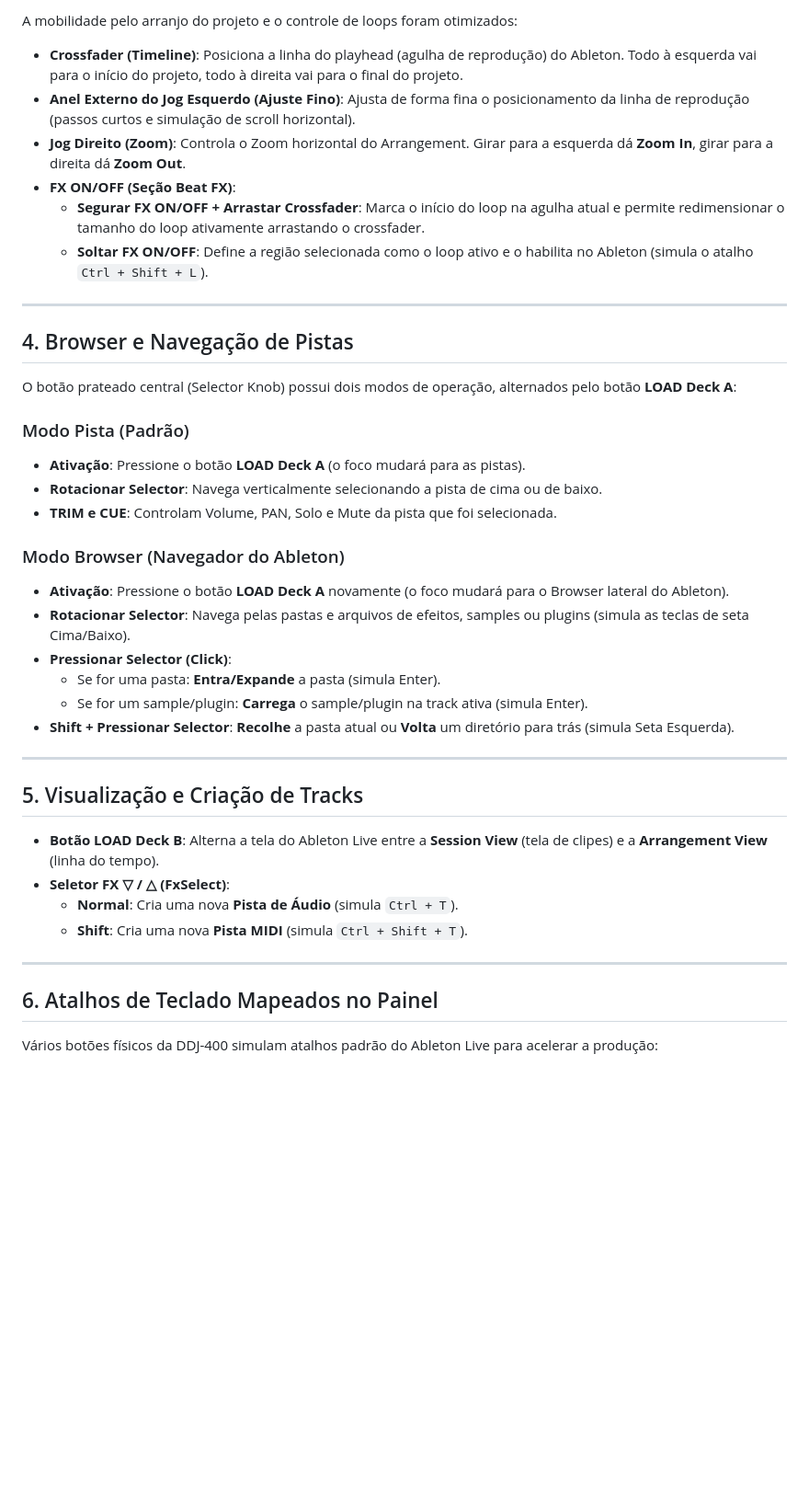
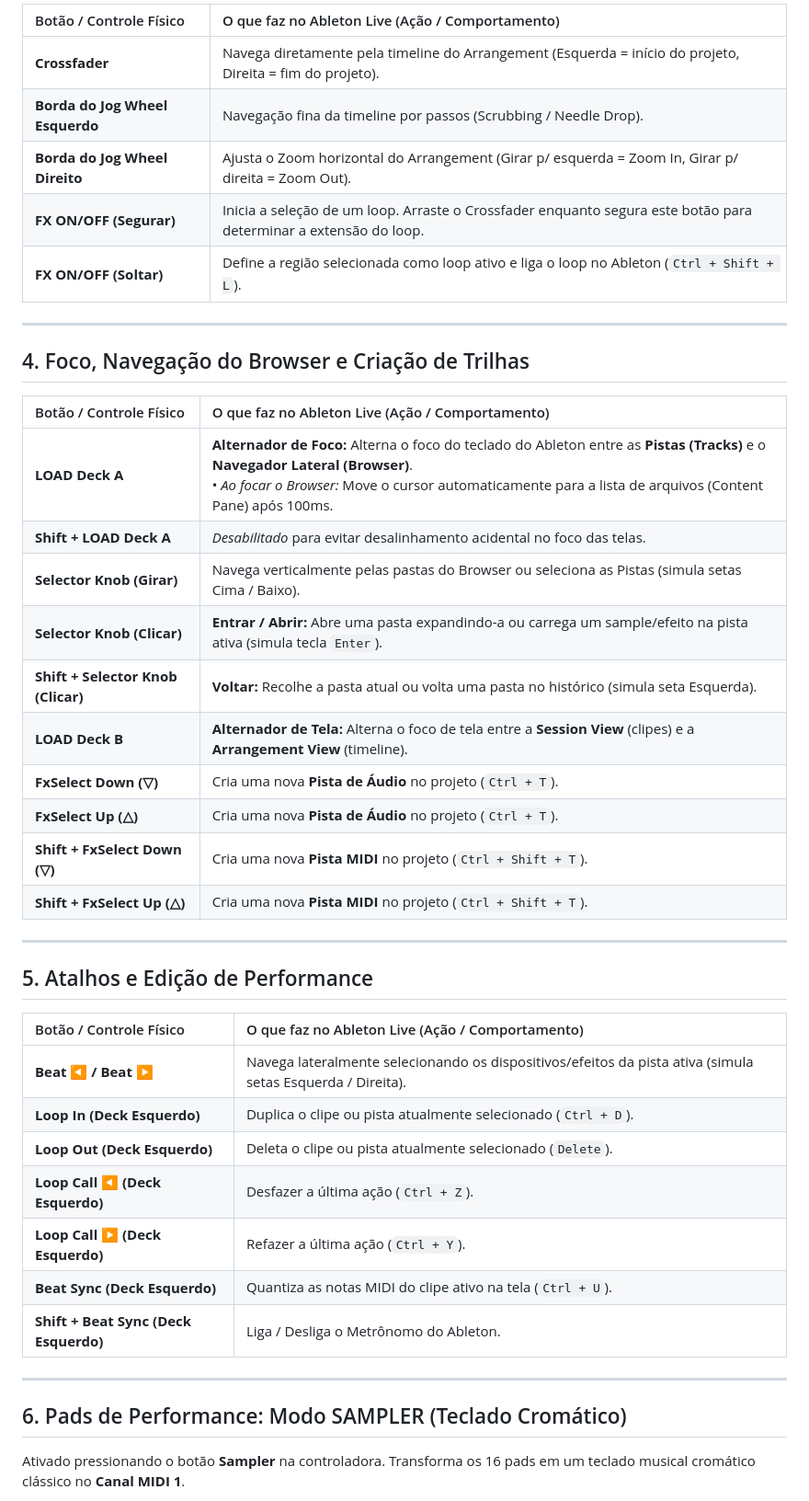
Before and after one commit to marentropico/abletonDDJ, a Markdown page: docs/User_Manual.md, the part around one of its changes. Shown at 92% size. Rendered like a GitHub page; blank space fills up the shorter version.

```diff
--- a/docs/User_Manual.md
+++ b/docs/User_Manual.md
@@ -39,44 +47,46 @@ O mixer se auto-ajusta dinamicamente para a pista (Track) selecionada no Ableton
 
-A mobilidade pelo arranjo do projeto e o controle de loops foram otimizados:
-
-- **Crossfader (Timeline)**: Posiciona a linha do playhead (agulha de reprodução) do Ableton. Todo à esquerda vai para o início do projeto, todo à direita vai para o final do projeto.
-- **Anel Externo do Jog Esquerdo (Ajuste Fino)**: Ajusta de forma fina o posicionamento da linha de reprodução (passos curtos e simulação de scroll horizontal).
-- **Jog Direito (Zoom)**: Controla o Zoom horizontal do Arrangement. Girar para a esquerda dá **Zoom In**, girar para a direita dá **Zoom Out**.
-- **FX ON/OFF (Seção Beat FX)**:
-  - **Segurar FX ON/OFF + Arrastar Crossfader**: Marca o início do loop na agulha atual e permite redimensionar o tamanho do loop ativamente arrastando o crossfader.
-  - **Soltar FX ON/OFF**: Define a região selecionada como o loop ativo e o habilita no Ableton (simula o atalho `Ctrl + Shift + L`).
+| Botão / Controle Físico | O que faz no Ableton Live (Ação / Comportamento) |
+| :--- | :--- |
+| **Crossfader** | Navega diretamente pela timeline do Arrangement (Esquerda = início do projeto, Direita = fim do projeto). |
+| **Borda do Jog Wheel Esquerdo** | Navegação fina da timeline por passos (Scrubbing / Needle Drop). |
+| **Borda do Jog Wheel Direito** | Ajusta o Zoom horizontal do Arrangement (Girar p/ esquerda = Zoom In, Girar p/ direita = Zoom Out). |
+| **FX ON/OFF (Segurar)** | Inicia a seleção de um loop. Arraste o Crossfader enquanto segura este botão para determinar a extensão do loop. |
+| **FX ON/OFF (Soltar)** | Define a região selecionada como loop ativo e liga o loop no Ableton (`Ctrl + Shift + L`). |
 
 ---
 
-## 4. Browser e Navegação de Pistas
+## 4. Foco, Navegação do Browser e Criação de Trilhas
 
-O botão prateado central (Selector Knob) possui dois modos de operação, alternados pelo botão **LOAD Deck A**:
-
-### Modo Pista (Padrão)
-- **Ativação**: Pressione o botão **LOAD Deck A** (o foco mudará para as pistas).
-- **Rotacionar Selector**: Navega verticalmente selecionando a pista de cima ou de baixo.
-- **TRIM e CUE**: Controlam Volume, PAN, Solo e Mute da pista que foi selecionada.
-
-### Modo Browser (Navegador do Ableton)
-- **Ativação**: Pressione o botão **LOAD Deck A** novamente (o foco mudará para o Browser lateral do Ableton).
-- **Rotacionar Selector**: Navega pelas pastas e arquivos de efeitos, samples ou plugins (simula as teclas de seta Cima/Baixo).
-- **Pressionar Selector (Click)**:
-  - Se for uma pasta: **Entra/Expande** a pasta (simula Enter).
-  - Se for um sample/plugin: **Carrega** o sample/plugin na track ativa (simula Enter).
-- **Shift + Pressionar Selector**: **Recolhe** a pasta atual ou **Volta** um diretório para trás (simula Seta Esquerda).
+| Botão / Controle Físico | O que faz no Ableton Live (Ação / Comportamento) |
+| :--- | :--- |
+| **LOAD Deck A** | **Alternador de Foco:** Alterna o foco do teclado do Ableton entre as **Pistas (Tracks)** e o **Navegador Lateral (Browser)**.<br>• *Ao focar o Browser:* Move o cursor automaticamente para a lista de arquivos (Content Pane) após 100ms. |
+| **Shift + LOAD Deck A** | *Desabilitado* para evitar desalinhamento acidental no foco das telas. |
+| **Selector Knob (Girar)** | Navega verticalmente pelas pastas do Browser ou seleciona as Pistas (simula setas Cima / Baixo). |
+| **Selector Knob (Clicar)** | **Entrar / Abrir:** Abre uma pasta expandindo-a ou carrega um sample/efeito na pista ativa (simula tecla `Enter`). |
+| **Shift + Selector Knob (Clicar)** | **Voltar:** Recolhe a pasta atual ou volta uma pasta no histórico (simula seta Esquerda). |
+| **LOAD Deck B** | **Alternador de Tela:** Alterna o foco de tela entre a **Session View** (clipes) e a **Arrangement View** (timeline). |
+| **FxSelect Down (▽)** | Cria uma nova **Pista de Áudio** no projeto (`Ctrl + T`). |
+| **FxSelect Up (△)** | Cria uma nova **Pista de Áudio** no projeto (`Ctrl + T`). |
+| **Shift + FxSelect Down (▽)** | Cria uma nova **Pista MIDI** no projeto (`Ctrl + Shift + T`). |
+| **Shift + FxSelect Up (△)** | Cria uma nova **Pista MIDI** no projeto (`Ctrl + Shift + T`). |
 
 ---
 
-## 5. Visualização e Criação de Tracks
+## 5. Atalhos e Edição de Performance
 
-- **Botão LOAD Deck B**: Alterna a tela do Ableton Live entre a **Session View** (tela de clipes) e a **Arrangement View** (linha do tempo).
-- **Seletor FX ▽ / △ (FxSelect)**:
-  - **Normal**: Cria uma nova **Pista de Áudio** (simula `Ctrl + T`).
-  - **Shift**: Cria uma nova **Pista MIDI** (simula `Ctrl + Shift + T`).
+| Botão / Controle Físico | O que faz no Ableton Live (Ação / Comportamento) |
+| :--- | :--- |
+| **Beat ◀ / Beat ▶** | Navega lateralmente selecionando os dispositivos/efeitos da pista ativa (simula setas Esquerda / Direita). |
+| **Loop In (Deck Esquerdo)** | Duplica o clipe ou pista atualmente selecionado (`Ctrl + D`). |
+| **Loop Out (Deck Esquerdo)** | Deleta o clipe ou pista atualmente selecionado (`Delete`). |
+| **Loop Call ◀ (Deck Esquerdo)** | Desfazer a última ação (`Ctrl + Z`). |
+| **Loop Call ▶ (Deck Esquerdo)** | Refazer a última ação (`Ctrl + Y`). |
+| **Beat Sync (Deck Esquerdo)** | Quantiza as notas MIDI do clipe ativo na tela (`Ctrl + U`). |
+| **Shift + Beat Sync (Deck Esquerdo)** | Liga / Desliga o Metrônomo do Ableton. |
 
 ---
 
-## 6. Atalhos de Teclado Mapeados no Painel
+## 6. Pads de Performance: Modo SAMPLER (Teclado Cromático)
 
-Vários botões físicos da DDJ-400 simulam atalhos padrão do Ableton Live para acelerar a produção:
+Ativado pressionando o botão **Sampler** na controladora. Transforma os 16 pads em um teclado musical cromático clássico no **Canal MIDI 1**.
 
```
Also changed, not shown: other parts of docs/User_Manual.md (+73 -55 lines).
